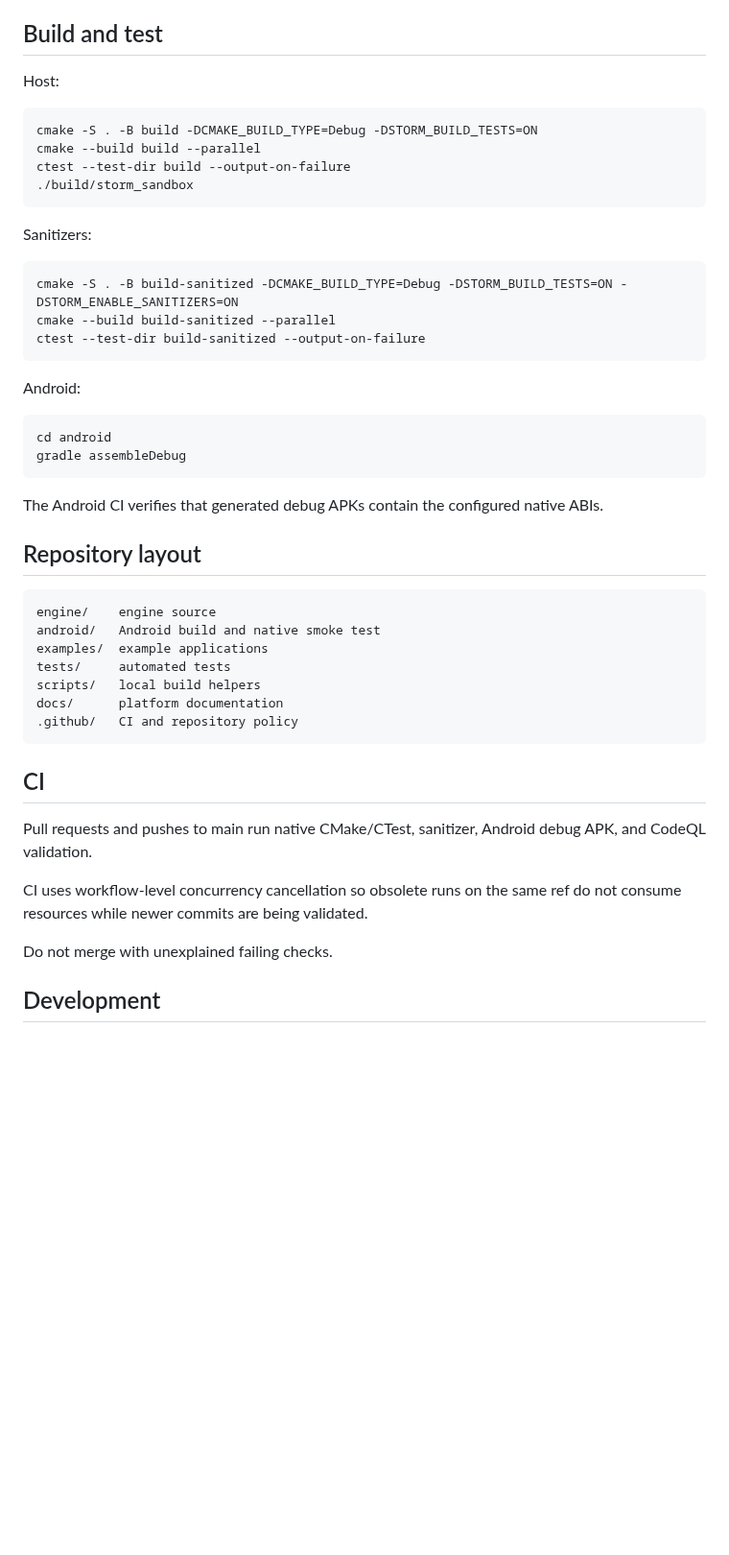
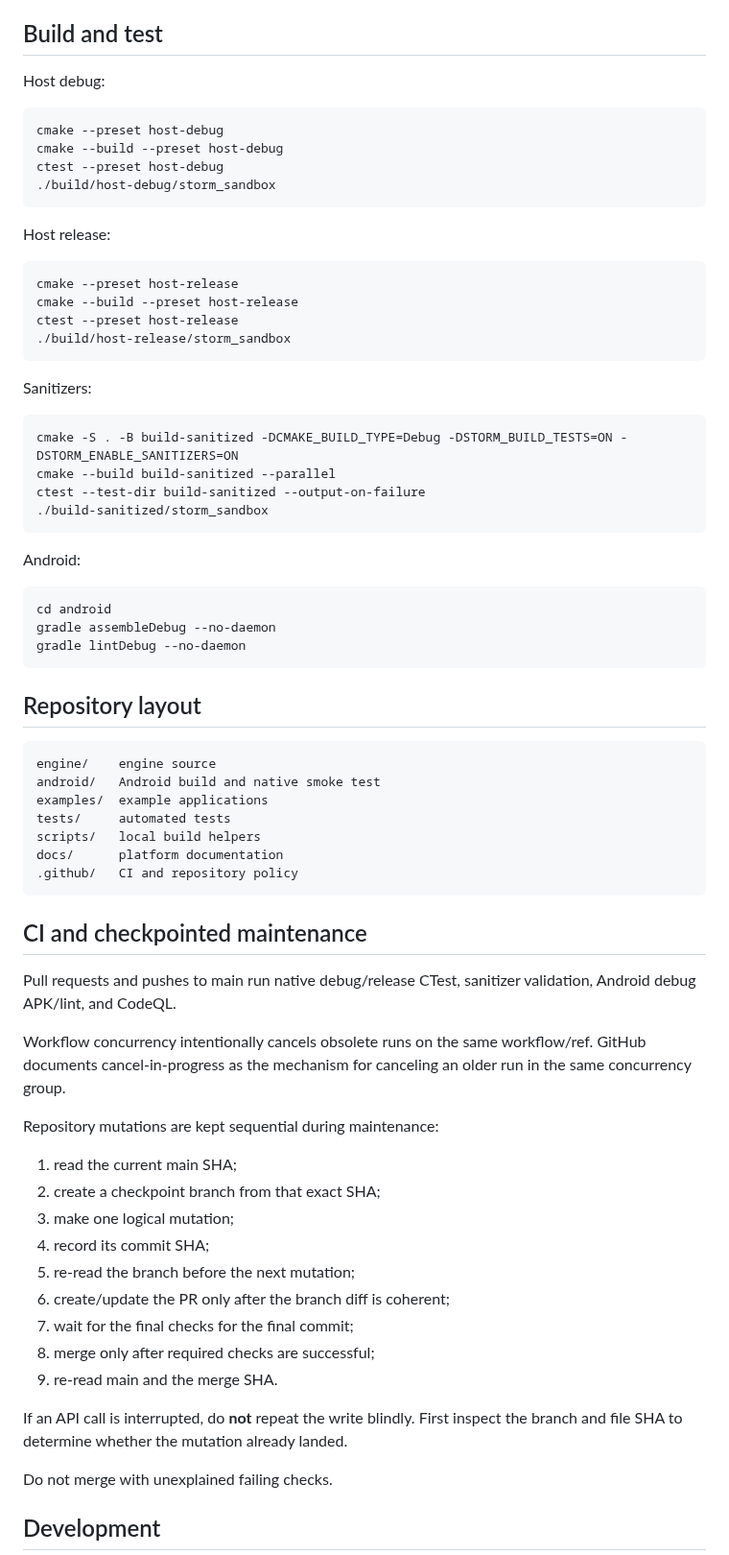
Before and after one commit to thedeverfankhajo-bot/StormEngine, a Markdown page: README.md, the part around one of its changes. Shown at 96% size. Rendered like a GitHub page; blank space fills up the shorter version.

```diff
--- a/README.md
+++ b/README.md
@@ -72,25 +101,32 @@ See:
 
 ## Build and test
 
-Host:
+Host debug:
 
-    cmake -S . -B build -DCMAKE_BUILD_TYPE=Debug -DSTORM_BUILD_TESTS=ON
-    cmake --build build --parallel
-    ctest --test-dir build --output-on-failure
-    ./build/storm_sandbox
+    cmake --preset host-debug
+    cmake --build --preset host-debug
+    ctest --preset host-debug
+    ./build/host-debug/storm_sandbox
+
+Host release:
+
+    cmake --preset host-release
+    cmake --build --preset host-release
+    ctest --preset host-release
+    ./build/host-release/storm_sandbox
 
 Sanitizers:
 
     cmake -S . -B build-sanitized -DCMAKE_BUILD_TYPE=Debug -DSTORM_BUILD_TESTS=ON -DSTORM_ENABLE_SANITIZERS=ON
     cmake --build build-sanitized --parallel
     ctest --test-dir build-sanitized --output-on-failure
+    ./build-sanitized/storm_sandbox
 
 Android:
 
     cd android
-    gradle assembleDebug
-
-The Android CI verifies that generated debug APKs contain the configured native ABIs.
+    gradle assembleDebug --no-daemon
+    gradle lintDebug --no-daemon
 
 ## Repository layout
 
@@ -102,11 +138,25 @@ The Android CI verifies that generated debug APKs contain the configured native
     docs/      platform documentation
     .github/   CI and repository policy
 
-## CI
+## CI and checkpointed maintenance
 
-Pull requests and pushes to main run native CMake/CTest, sanitizer, Android debug APK, and CodeQL validation.
+Pull requests and pushes to main run native debug/release CTest, sanitizer validation, Android debug APK/lint, and CodeQL.
 
-CI uses workflow-level concurrency cancellation so obsolete runs on the same ref do not consume resources while newer commits are being validated.
+Workflow concurrency intentionally cancels obsolete runs on the same workflow/ref. GitHub documents cancel-in-progress as the mechanism for canceling an older run in the same concurrency group.
+
+Repository mutations are kept sequential during maintenance:
+
+1. read the current main SHA;
+2. create a checkpoint branch from that exact SHA;
+3. make one logical mutation;
+4. record its commit SHA;
+5. re-read the branch before the next mutation;
+6. create/update the PR only after the branch diff is coherent;
+7. wait for the final checks for the final commit;
+8. merge only after required checks are successful;
+9. re-read main and the merge SHA.
+
+If an API call is interrupted, do **not** repeat the write blindly. First inspect the branch and file SHA to determine whether the mutation already landed.
 
 Do not merge with unexplained failing checks.
 
```
Also changed, not shown: other parts of README.md (+47 -18 lines).
